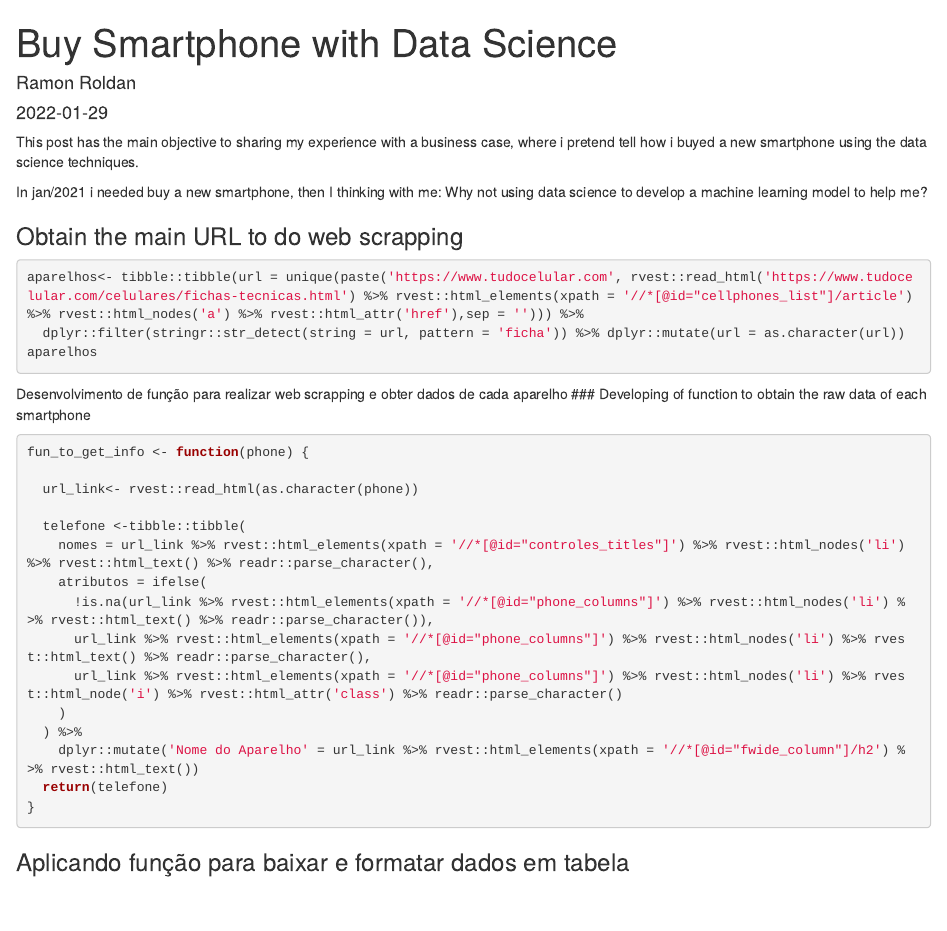
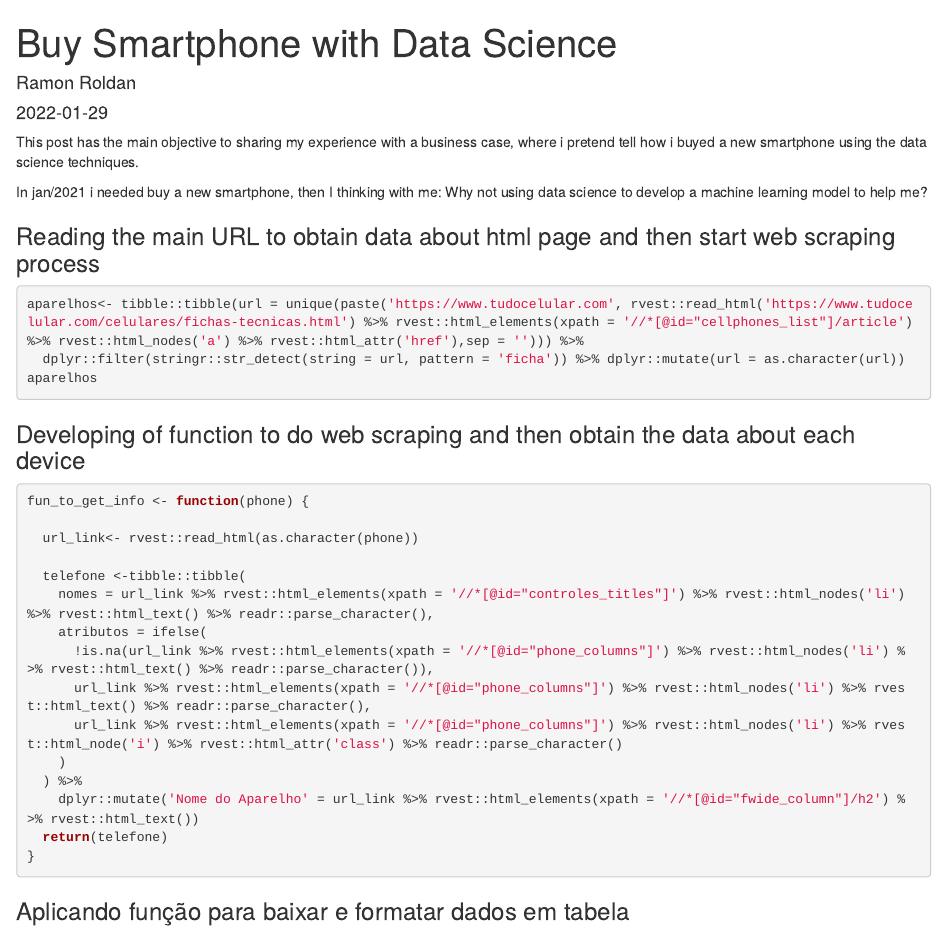
Before and after one commit to RoldanRamon/Buy-Smartphone-with-Data-Science, an R Markdown document (2022-01-29-Buy-Smartphone-with Data-Science.Rmd): the page in a window 1100 px wide, from its top. Rendered offline with R 4.5, knitr and Pandoc, with nearby package versions; the code chunks are not run, so their results and figures are left out; drawn as R Markdown's standard HTML page in place of the format the file asks for.

````diff
--- a/2022-01-29-Buy-Smartphone-with Data-Science.Rmd
+++ b/2022-01-29-Buy-Smartphone-with Data-Science.Rmd
@@ -32,7 +32,7 @@
 
 In jan/2021 i needed buy a new smartphone, then I thinking with me: Why not using data science to develop a machine learning model to help me?
 
-### Obtain the main URL to do web scrapping
+### Reading the main URL to obtain data about html page and then start web scraping process
 
 ```{r}
 aparelhos<- tibble::tibble(url = unique(paste('https://www.tudocelular.com', rvest::read_html('https://www.tudocelular.com/celulares/fichas-tecnicas.html') %>% rvest::html_elements(xpath = '//*[@id="cellphones_list"]/article') %>% rvest::html_nodes('a') %>% rvest::html_attr('href'),sep = ''))) %>%
@@ -40,8 +40,8 @@
 aparelhos
 ```
 
-Desenvolvimento de função para realizar web scrapping e obter dados de cada aparelho
-### Developing of function to obtain the raw data of each smartphone
+
+### Developing of function to do web scraping and then obtain the data about each device
 
 ```{r, echo=TRUE}
 fun_to_get_info <- function(phone) {
````
Also changed, not shown: README.md (added), 1 other file.
